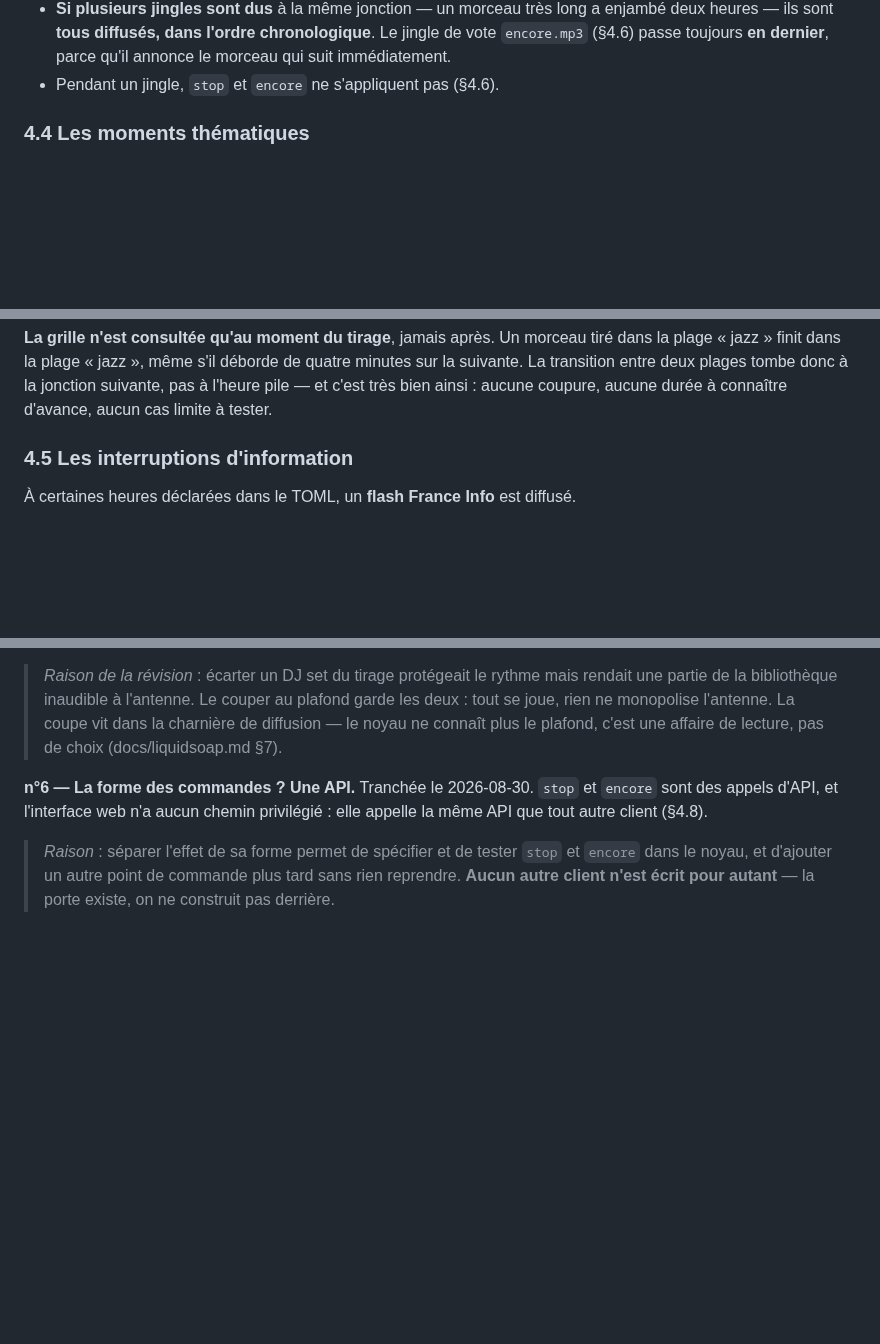
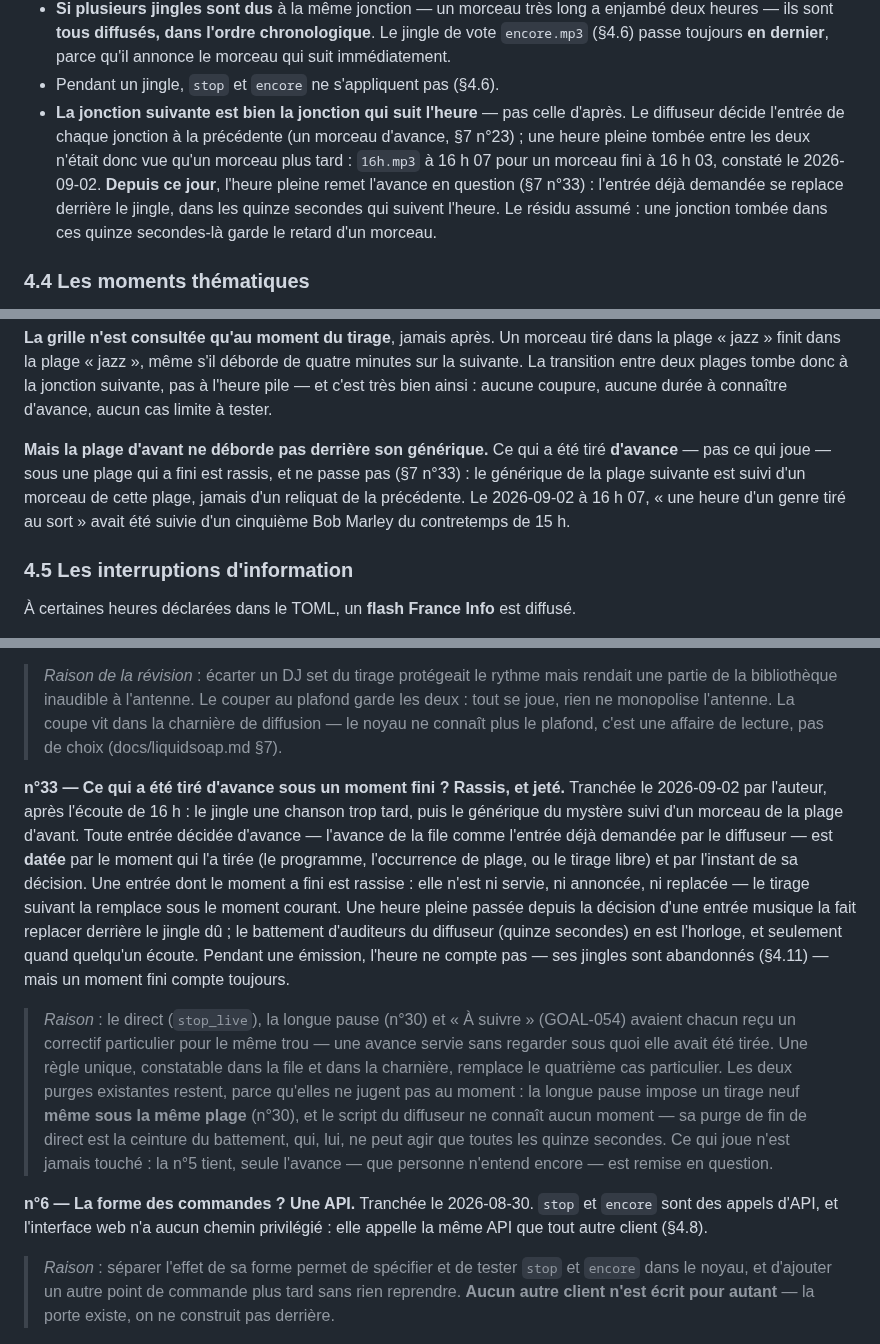
Before and after one commit to c4software/Personnal-WebRadio, a Markdown page: SPECS.md, 3 parts joined by grey strips. GitHub-like rendering; blank space fills up the shorter version.

Commit message:
docs(harness): spécifier l'avance datée par son moment (n°33)
SPECS.md §4.3 dit que la jonction suivante est bien celle qui suit l'heure, et
le résidu de quinze secondes ; §4.4 que la plage d'avant ne déborde pas
derrière son générique ; §7 n°33 pose la règle et explique pourquoi les deux
purges existantes (longue pause, fin de direct) restent. ARCHITECTURE.md §4.1
décrit la charnière qui date ce qu'elle donne au diffuseur.

T04 constatée sans code : il n'y avait pas de doublon à retirer.

Réf: GOAL-056-T05

```diff
--- a/SPECS.md
+++ b/SPECS.md
@@ -184,6 +184,15 @@ on ajoute un jingle en déposant un fichier, on le retire en le supprimant.
   Le jingle de vote `encore.mp3` (§4.6) passe toujours **en dernier**, parce
   qu'il annonce le morceau qui suit immédiatement.
 - Pendant un jingle, `stop` et `encore` ne s'appliquent pas (§4.6).
+- **La jonction suivante est bien la jonction qui suit l'heure** — pas celle
+  d'après. Le diffuseur décide l'entrée de chaque jonction à la précédente
+  (un morceau d'avance, §7 n°23) ; une heure pleine tombée entre les deux
+  n'était donc vue qu'un morceau plus tard : `16h.mp3` à 16 h 07 pour un
+  morceau fini à 16 h 03, constaté le 2026-09-02. **Depuis ce jour**, l'heure
+  pleine remet l'avance en question (§7 n°33) : l'entrée déjà demandée se
+  replace derrière le jingle, dans les quinze secondes qui suivent l'heure.
+  Le résidu assumé : une jonction tombée dans ces quinze secondes-là garde le
+  retard d'un morceau.
 
 ### 4.4 Les moments thématiques
 
@@ -244,6 +253,13 @@ tiré dans la plage « jazz » finit dans la plage « jazz », même s'il débor
 quatre minutes sur la suivante. La transition entre deux plages tombe donc à la
 jonction suivante, pas à l'heure pile — et c'est très bien ainsi : aucune
 coupure, aucune durée à connaître d'avance, aucun cas limite à tester.
+
+**Mais la plage d'avant ne déborde pas derrière son générique.** Ce qui a été
+tiré **d'avance** — pas ce qui joue — sous une plage qui a fini est rassis, et
+ne passe pas (§7 n°33) : le générique de la plage suivante est suivi d'un
+morceau de cette plage, jamais d'un reliquat de la précédente. Le 2026-09-02 à
+16 h 07, « une heure d'un genre tiré au sort » avait été suivie d'un cinquième
+Bob Marley du contretemps de 15 h.
 
 ### 4.5 Les interruptions d'information
 
@@ -1184,6 +1200,31 @@ journalisée. Les émissions gardent leur propre durée.
 > coupe vit dans la charnière de diffusion — le noyau ne connaît plus le
 > plafond, c'est une affaire de lecture, pas de choix (docs/liquidsoap.md §7).
 
+**n°33 — Ce qui a été tiré d'avance sous un moment fini ? Rassis, et jeté.**
+Tranchée le 2026-09-02 par l'auteur, après l'écoute de 16 h : le jingle une
+chanson trop tard, puis le générique du mystère suivi d'un morceau de la plage
+d'avant. Toute entrée décidée d'avance — l'avance de la file comme l'entrée
+déjà demandée par le diffuseur — est **datée** par le moment qui l'a tirée
+(le programme, l'occurrence de plage, ou le tirage libre) et par l'instant de
+sa décision. Une entrée dont le moment a fini est rassise : elle n'est ni
+servie, ni annoncée, ni replacée — le tirage suivant la remplace sous le
+moment courant. Une heure pleine passée depuis la décision d'une entrée
+musique la fait replacer derrière le jingle dû ; le battement d'auditeurs du
+diffuseur (quinze secondes) en est l'horloge, et seulement quand quelqu'un
+écoute. Pendant une émission, l'heure ne compte pas — ses jingles sont
+abandonnés (§4.11) — mais un moment fini compte toujours.
+> *Raison* : le direct (`stop_live`), la longue pause (n°30) et « À suivre »
+> (GOAL-054) avaient chacun reçu un correctif particulier pour le même trou —
+> une avance servie sans regarder sous quoi elle avait été tirée. Une règle
+> unique, constatable dans la file et dans la charnière, remplace le quatrième
+> cas particulier. Les deux purges existantes restent, parce qu'elles ne
+> jugent pas au moment : la longue pause impose un tirage neuf **même sous la
+> même plage** (n°30), et le script du diffuseur ne connaît aucun moment — sa
+> purge de fin de direct est la ceinture du battement, qui, lui, ne peut agir
+> que toutes les quinze secondes. Ce qui joue n'est jamais touché : la n°5
+> tient, seule l'avance — que personne n'entend encore — est remise en
+> question.
+
 **n°6 — La forme des commandes ? Une API.** Tranchée le 2026-08-30. `stop` et
 `encore` sont des appels d'API, et l'interface web n'a aucun chemin privilégié :
 elle appelle la même API que tout autre client (§4.8).
```
Also changed, not shown: ARCHITECTURE.md (+9 -0 lines), TASKS.md (+9 -8 lines).
